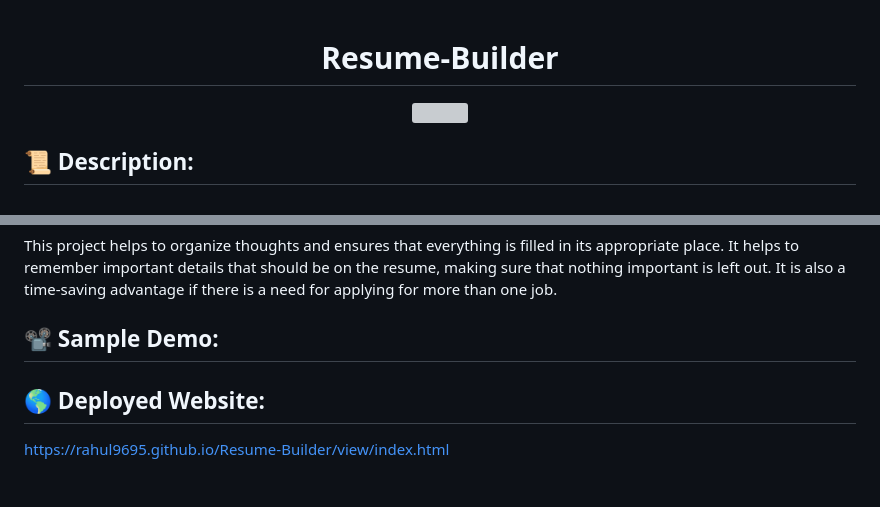
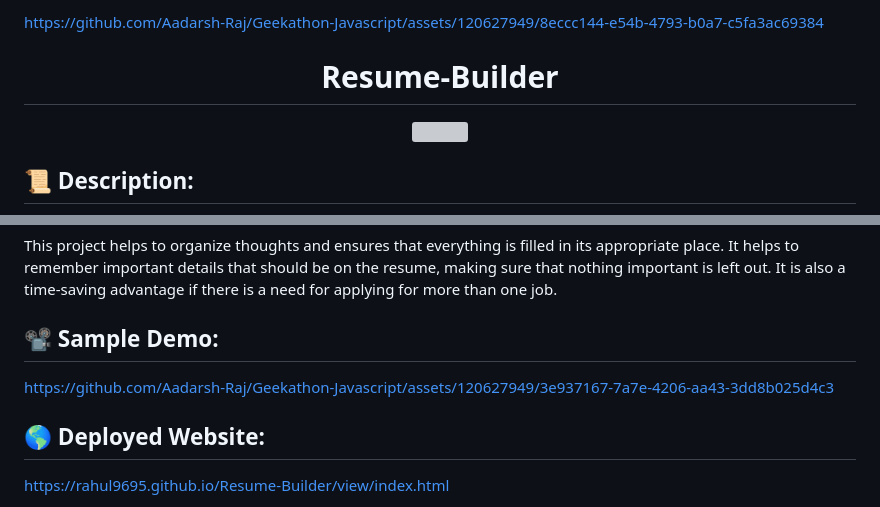
Before and after one commit to Aadarsh-Raj/Geekathon-Javascript, a Markdown page: Rahul-Meena/readme.md, 2 parts joined by grey strips. Rendered like a GitHub page; grey boxes are pictures that could not be loaded.

Commit message:
demo video added in Resume Builder Project Readme.md

```diff
--- a/Rahul-Meena/readme.md
+++ b/Rahul-Meena/readme.md
@@ -1,3 +1,5 @@
+
+https://github.com/Aadarsh-Raj/Geekathon-Javascript/assets/120627949/8eccc144-e54b-4793-b0a7-c5fa3ac69384
 <h1 align="center">Resume-Builder</h1>
 
 <p align="center">
@@ -11,7 +13,8 @@ The project **"Resume-builder"** is an online open-source resume builder. It is
 This project helps to organize thoughts and ensures that everything is filled in its appropriate place. It helps to remember important details that should be on the resume, making sure that nothing important is left out. It is also a time-saving advantage if there is a need for applying for more than one job.
 
 ## 📽 Sample Demo:
-<!-- https://user-images.githubusercontent.com/54114888/126884744-f64cfe6c-801b-4bb9-863d-f038d2e64fd8.mp4 -->
+
+https://github.com/Aadarsh-Raj/Geekathon-Javascript/assets/120627949/3e937167-7a7e-4206-aa43-3dd8b025d4c3
 
 ## 🌎 Deployed Website:
 https://rahul9695.github.io/Resume-Builder/view/index.html
```
